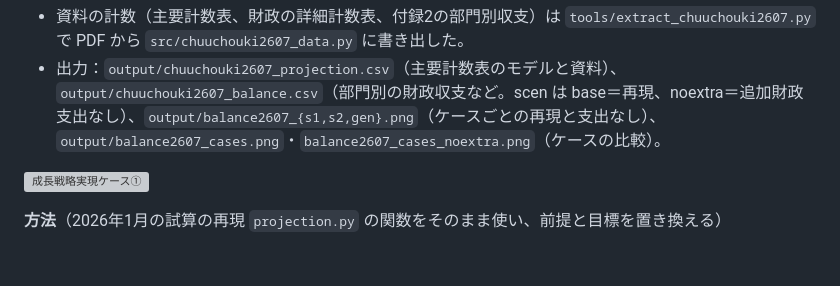
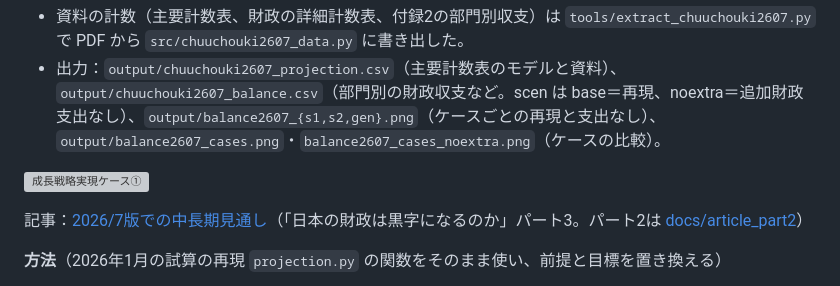
Before and after one commit to p72/cao-economic-fiscal-model, a Markdown page: README.md, the part around the change. Rendered like a GitHub page; blank space fills up the shorter version; grey boxes are pictures that could not be loaded.

Commit message:
記事パート3「2026/7版での中長期見通し」: 7月の試算の再現と追加財政支出なしのケースの財政収支
Co-Authored-By: Claude Opus 5.5 <noreply@anthropic.com>
Claude-Session: https://claude.ai/code/session_01XkmtR6kXDesz9bJPDedt3B

```diff
--- a/README.md
+++ b/README.md
@@ -456,6 +456,8 @@ python src/plot_balance2607.py --series s1:base s1:noextra gen:noextra --name mi
 
 ![成長戦略実現ケース①](output/balance2607_s1.png)
 
+記事：[2026/7版での中長期見通し](docs/article_part3/04-3_2026-7版での中長期見通し.md)（「日本の財政は黒字になるのか」パート3。パート2は [docs/article_part2](docs/article_part2/04-2_財政は黒字になるのか_パート2_2040年度まで.md)）
+
 **方法**（2026年1月の試算の再現 `projection.py` の関数をそのまま使い、前提と目標を置き換える）
 - 国債の発行年度の積み上げを2040年度まで延ばす（`bond_port.VINTAGES`。環境変数 `CAO_LAST_VINTAGE=2040` で切り替え、1月の試算の再現は2035年度のまま）。標準ケースは `baseline.py` の `proj2607`（実質ゼロ成長、物価1.6%）。
 - 前提（付録1）：労働参加率は2040年度に資料の値（①②68.3%、現状投影66.5%）になるよう男女・年齢別の労働力率を引き上げる。ＴＦＰ上昇率は①が2030年度1.1%・2035年度1.4%、②が2030年度1.1%で以降一定、現状投影0.6%。世界経済は2028〜2031年度2.9→2.5%、以降2.5%（物価1.7→1.9%、以降1.9%。年ごとの値は推定）。原油は2027年度以降85.4ドル。
```
Also changed, not shown: docs/article_part3/04-3_2026-7版での中長期見通し.md (added, +129 -0 lines), docs/article_part3/04-3_chart_gen.png (added), docs/article_part3/04-3_chart_s1.png (added), 1 other file.
